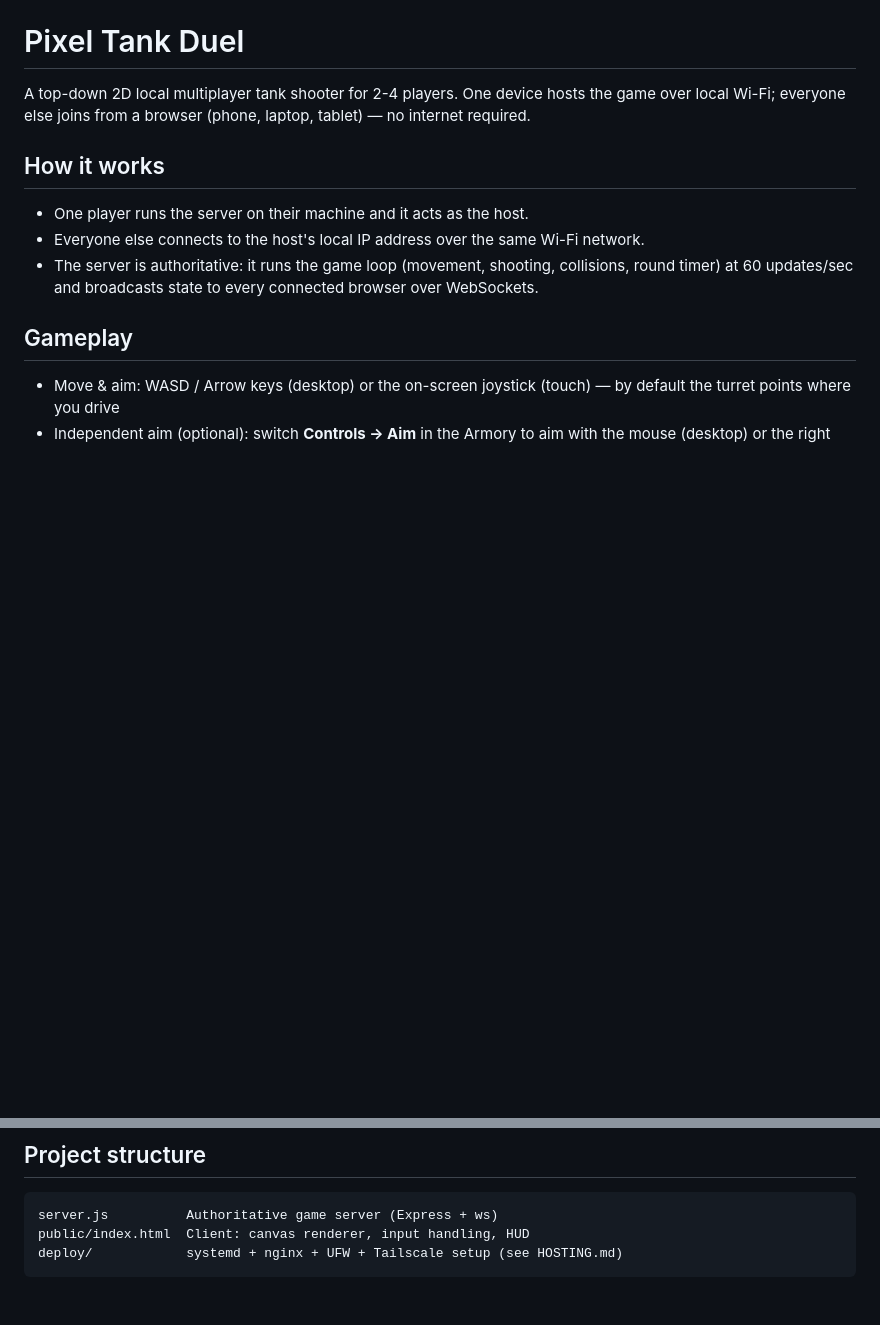
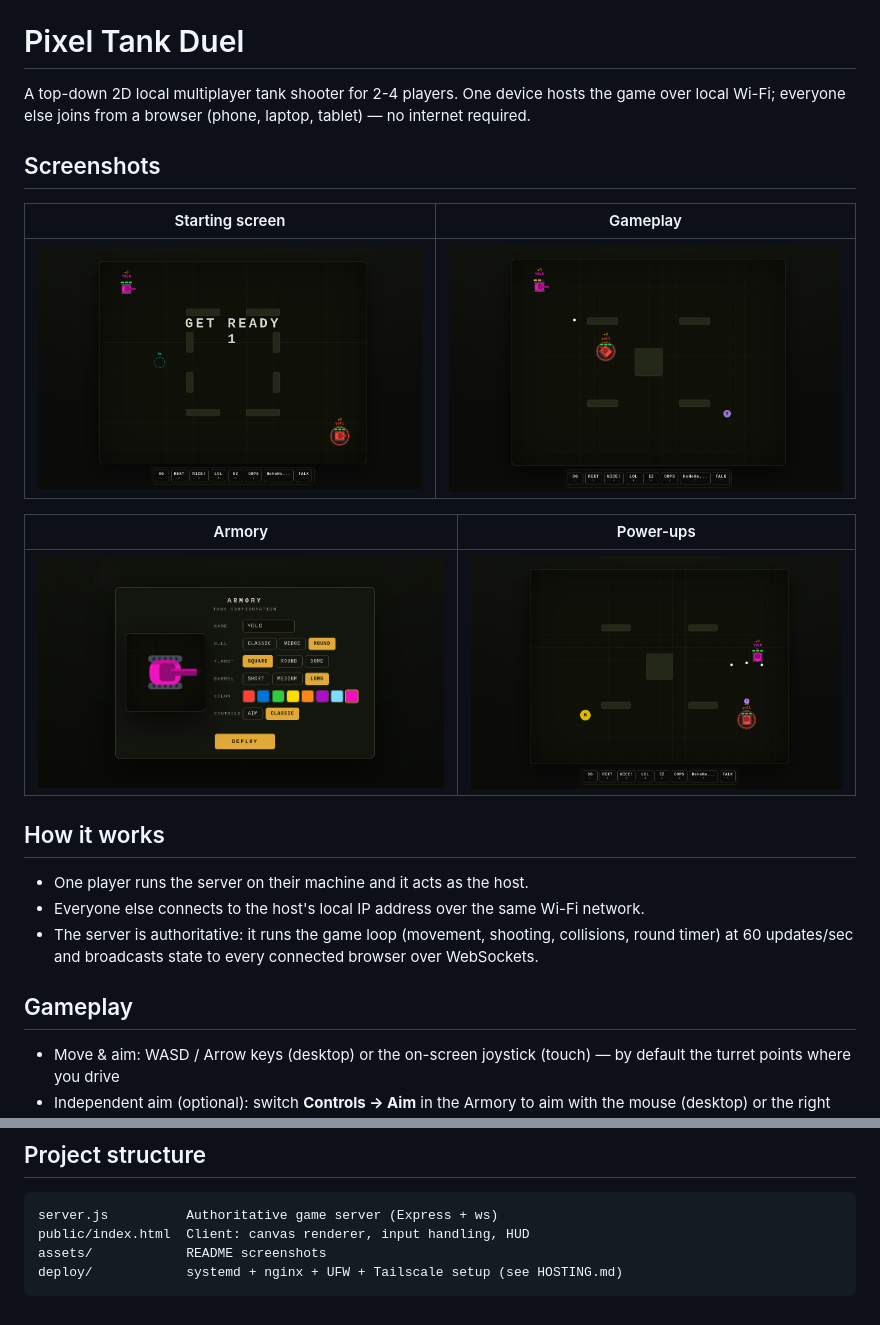
Before and after one commit to GosuCode/pixel-tank-duel, a Markdown page: README.md, 2 parts joined by grey strips. Rendered like a GitHub page; pictures changed too: assets/armory.png (added), assets/pixel-tank-duel-gameplay.png (added), assets/power-ups.png (added); blank space fills up the shorter version.

Commit message:
docs: add screenshots to README

````diff
--- a/README.md
+++ b/README.md
@@ -1,6 +1,16 @@
 # Pixel Tank Duel
 
 A top-down 2D local multiplayer tank shooter for 2-4 players. One device hosts the game over local Wi-Fi; everyone else joins from a browser (phone, laptop, tablet) — no internet required.
+
+## Screenshots
+
+| Starting screen | Gameplay |
+| --- | --- |
+| ![Starting screen](assets/starting-screen.png) | ![Gameplay](assets/pixel-tank-duel-gameplay.png) |
+
+| Armory | Power-ups |
+| --- | --- |
+| ![Armory](assets/armory.png) | ![Power-ups](assets/power-ups.png) |
 
 ## How it works
 
@@ -158,5 +168,6 @@ including the `deploy/` installer and troubleshooting.
 ```
 server.js          Authoritative game server (Express + ws)
 public/index.html  Client: canvas renderer, input handling, HUD
+assets/            README screenshots
 deploy/            systemd + nginx + UFW + Tailscale setup (see HOSTING.md)
 ```
````
